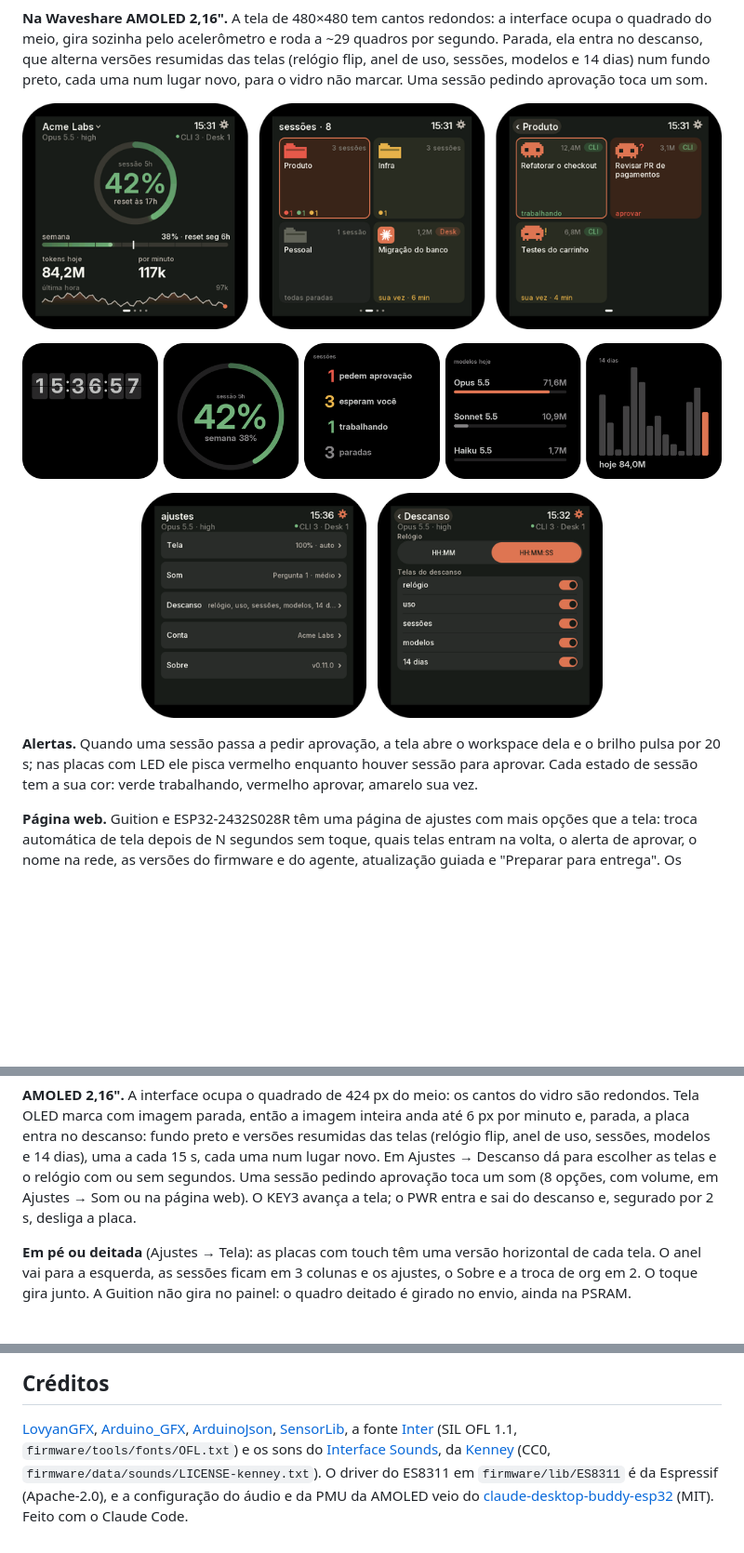
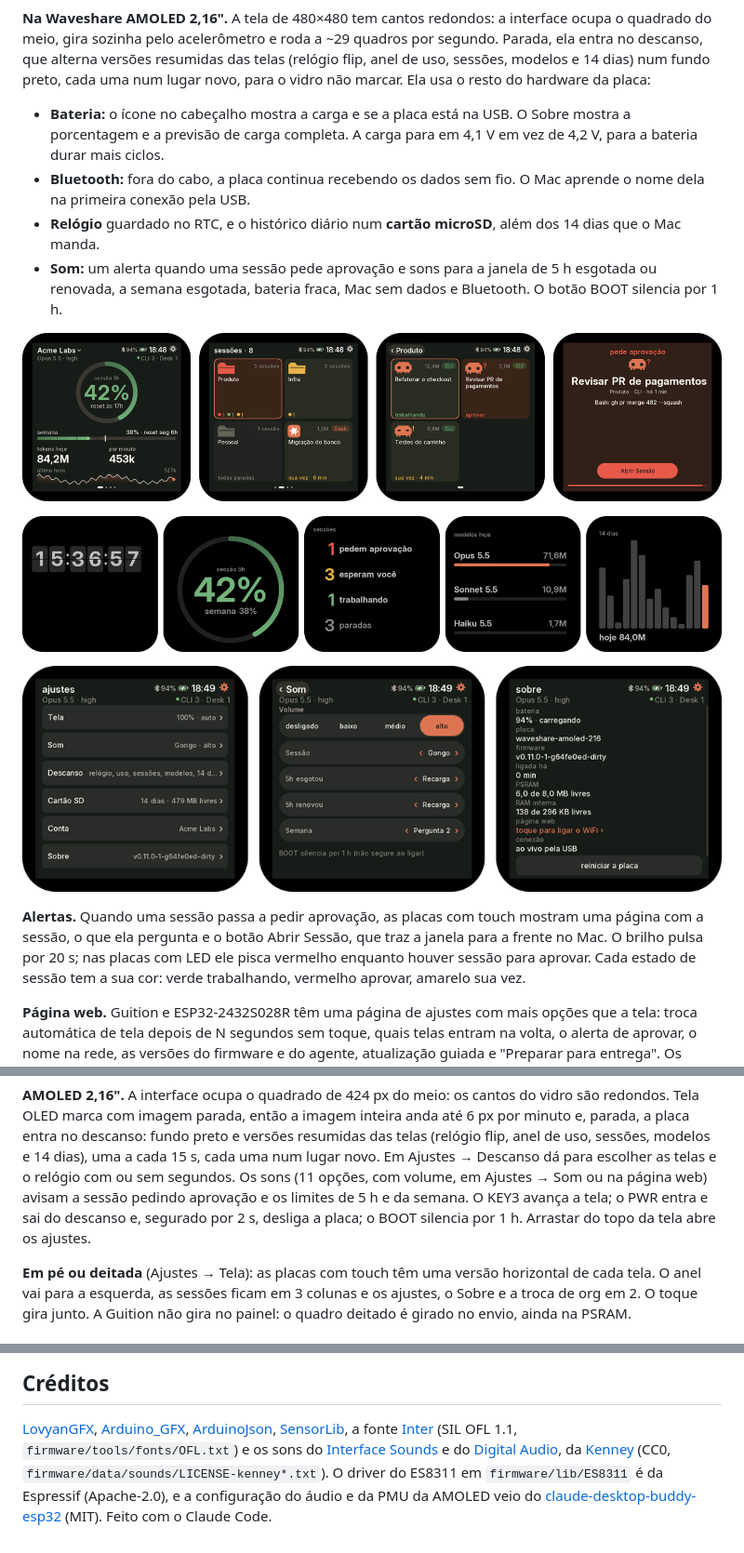
Before and after one commit to gilsondev/tokenpulse, a Markdown page: README.md, 3 parts joined by grey strips. Shown at 93% size. Rendered like a GitHub page; pictures changed too: docs/screenshots/amoled-ajustes.png, docs/screenshots/waveshare-amoled-216.png; blank space fills up the shorter version.

Commit message:
docs: AMOLED com bateria, Bluetooth, SD, sons e o destaque de aprovação
- Capturas novas da AMOLED com dados fictícios: principal, workspaces,
  sessões e o destaque de aprovação; ajustes, grupo Som e Sobre.
- README e site descrevem bateria, Bluetooth, RTC, cartão SD, os sons de
  eventos, o BOOT e o arrastar do topo; créditos do pacote Digital Audio.

Co-Authored-By: Claude Opus 5.5 <noreply@anthropic.com>

```diff
--- a/README.md
+++ b/README.md
@@ -49,13 +49,22 @@ cartões compactos, 6 por página em pé e 4 deitada. No Sobre fica o botão par
 **Na Waveshare AMOLED 2,16".** A tela de 480×480 tem cantos redondos: a interface ocupa o quadrado do meio,
 gira sozinha pelo acelerômetro e roda a ~29 quadros por segundo. Parada, ela entra no descanso, que alterna
 versões resumidas das telas (relógio flip, anel de uso, sessões, modelos e 14 dias) num fundo preto, cada uma num
-lugar novo, para o vidro não marcar. Uma sessão pedindo aprovação toca um som.
+lugar novo, para o vidro não marcar. Ela usa o resto do hardware da placa:
 
-<p align="center"><img src="docs/screenshots/waveshare-amoled-216.png" alt="Waveshare AMOLED 2,16 com dados fictícios: principal, workspaces e as sessões de um workspace" width="100%"></p>
+- **Bateria:** o ícone no cabeçalho mostra a carga e se a placa está na USB. O Sobre mostra a porcentagem e
+  a previsão de carga completa. A carga para em 4,1 V em vez de 4,2 V, para a bateria durar mais ciclos.
+- **Bluetooth:** fora do cabo, a placa continua recebendo os dados sem fio. O Mac aprende o nome dela na
+  primeira conexão pela USB.
+- **Relógio** guardado no RTC, e o histórico diário num **cartão microSD**, além dos 14 dias que o Mac manda.
+- **Som:** um alerta quando uma sessão pede aprovação e sons para a janela de 5 h esgotada ou renovada, a
+  semana esgotada, bateria fraca, Mac sem dados e Bluetooth. O botão BOOT silencia por 1 h.
+
+<p align="center"><img src="docs/screenshots/waveshare-amoled-216.png" alt="Waveshare AMOLED 2,16 com dados fictícios: principal, workspaces, as sessões de um workspace e uma sessão pedindo aprovação" width="100%"></p>
 <p align="center"><img src="docs/screenshots/amoled-descanso.png" alt="O descanso da AMOLED: relógio flip, anel de uso, sessões, modelos e 14 dias" width="100%"></p>
-<p align="center"><img src="docs/screenshots/amoled-ajustes.png" alt="Ajustes da AMOLED: a lista de grupos e o grupo Descanso, com as telas do descanso" width="66%"></p>
+<p align="center"><img src="docs/screenshots/amoled-ajustes.png" alt="Ajustes da AMOLED: a lista de grupos, o grupo Som e o Sobre com a bateria" width="100%"></p>
 
-**Alertas.** Quando uma sessão passa a pedir aprovação, a tela abre o workspace dela e o brilho pulsa por 20 s;
+**Alertas.** Quando uma sessão passa a pedir aprovação, as placas com touch mostram uma página com a sessão, o
+que ela pergunta e o botão Abrir Sessão, que traz a janela para a frente no Mac. O brilho pulsa por 20 s;
 nas placas com LED ele pisca vermelho enquanto houver sessão para aprovar. Cada estado de sessão tem a sua cor:
 verde trabalhando, vermelho aprovar, amarelo sua vez.
 
@@ -194,8 +203,9 @@ A tela Sobre mostra a placa, o perfil e a memória de quem está rodando.
 marca com imagem parada, então a imagem inteira anda até 6 px por minuto e, parada, a placa entra no
 descanso: fundo preto e versões resumidas das telas (relógio flip, anel de uso, sessões, modelos e 14 dias),
 uma a cada 15 s, cada uma num lugar novo. Em Ajustes → Descanso dá para escolher as telas e o relógio com ou sem
-segundos. Uma sessão pedindo aprovação toca um som (8 opções, com volume, em Ajustes → Som ou na página web). O
-KEY3 avança a tela; o PWR entra e sai do descanso e, segurado por 2 s, desliga a placa.
+segundos. Os sons (11 opções, com volume, em Ajustes → Som ou na página web) avisam a sessão pedindo aprovação e
+os limites de 5 h e da semana. O KEY3 avança a tela; o PWR entra e sai do descanso e, segurado por 2 s, desliga
+a placa; o BOOT silencia por 1 h. Arrastar do topo da tela abre os ajustes.
 
 **Em pé ou deitada** (Ajustes → Tela): as placas com touch têm uma versão horizontal de cada tela. O anel
 vai para a esquerda, as sessões ficam em 3 colunas e os ajustes, o Sobre e a troca de org em 2. O toque gira
@@ -373,7 +383,8 @@ Waveshare de 1,47", em OpenSCAD, inspirado no
 [LovyanGFX](https://github.com/lovyan03/LovyanGFX), [Arduino_GFX](https://github.com/moononournation/Arduino_GFX),
 [ArduinoJson](https://arduinojson.org/), [SensorLib](https://github.com/lewisxhe/SensorLib), a fonte
 [Inter](https://rsms.me/inter/) (SIL OFL 1.1, `firmware/tools/fonts/OFL.txt`) e os sons do
-[Interface Sounds](https://kenney.nl/assets/interface-sounds), da [Kenney](https://www.kenney.nl) (CC0,
-`firmware/data/sounds/LICENSE-kenney.txt`). O driver do ES8311 em `firmware/lib/ES8311` é da Espressif
+[Interface Sounds](https://kenney.nl/assets/interface-sounds) e do
+[Digital Audio](https://kenney.nl/assets/digital-audio), da [Kenney](https://www.kenney.nl) (CC0,
+`firmware/data/sounds/LICENSE-kenney*.txt`). O driver do ES8311 em `firmware/lib/ES8311` é da Espressif
 (Apache-2.0), e a configuração do áudio e da PMU da AMOLED veio do
 [claude-desktop-buddy-esp32](https://github.com/vthinkxie/claude-desktop-buddy-esp32) (MIT). Feito com o Claude Code.
```
Also changed, not shown: 1 other file.
